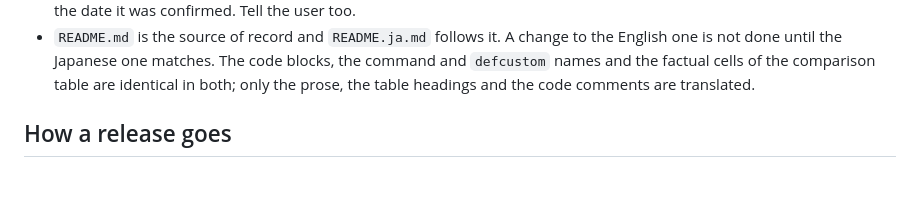
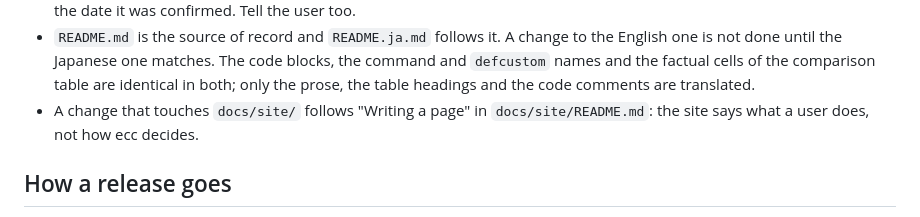
Before and after one commit to wakamenod/emacs-claude-code, a Markdown page: CLAUDE.md, the part around the change. Drawn GitHub-style; blank space fills up the shorter version.

```diff
--- a/CLAUDE.md
+++ b/CLAUDE.md
@@ -136,6 +136,8 @@ the recording and its branches. The one rule to carry in: **a second process run
   English one is not done until the Japanese one matches. The code blocks, the command
   and `defcustom` names and the factual cells of the comparison table are identical in
   both; only the prose, the table headings and the code comments are translated.
+- A change that touches `docs/site/` follows "Writing a page" in `docs/site/README.md`:
+  the site says what a user does, not how ecc decides.
 
 ## How a release goes
 
```
Also changed, not shown: docs/site/README.md (+11 -0 lines).
